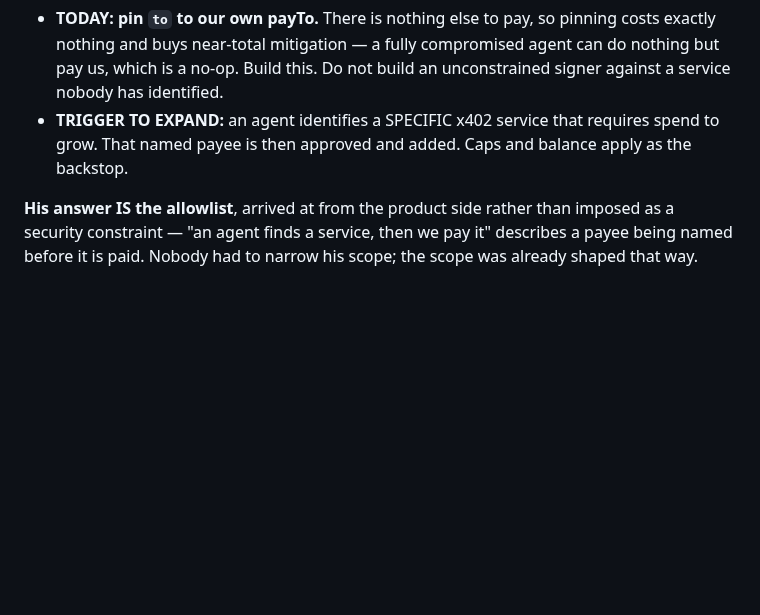
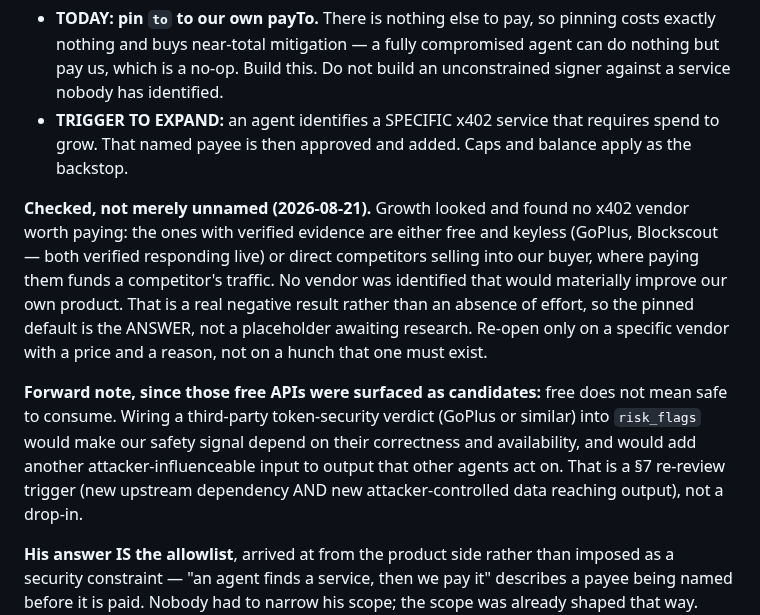
Before and after one commit to 0200project/base-tx-explain, a Markdown page: docs/security.md, the part around the change. Rendered like a GitHub page; blank space fills up the shorter version.

Commit message:
Record that the no-third-party-vendor answer was checked, not assumed
Growth looked for an x402 vendor worth paying and found none: the ones with
verified evidence are either free and keyless (GoPlus, Blockscout, both confirmed
responding) or competitors selling into our own buyer, where paying them funds a
competitor. No vendor was found that would improve our product.

Recording it because a negative result someone actually produced is different from
an absence nobody tested, and the difference decides whether the pinned default is
an answer or a placeholder. Re-open on a specific vendor with a price and a reason.

Also adds a forward note, since those free APIs were surfaced as candidates: free
does not mean safe to consume. Feeding a third-party token-security verdict into
risk_flags would make our safety signal depend on their correctness and
availability and would add another attacker-influenceable input to output other
agents act on - a re-review trigger, not a drop-in.

Co-Authored-By: Claude Opus 4.8 <noreply@anthropic.com>

```diff
--- a/docs/security.md
+++ b/docs/security.md
@@ -421,6 +421,22 @@ So:
   spend to grow. That named payee is then approved and added. Caps and balance
   apply as the backstop.
 
+**Checked, not merely unnamed (2026-08-21).** Growth looked and found no x402
+vendor worth paying: the ones with verified evidence are either free and keyless
+(GoPlus, Blockscout — both verified responding live) or direct competitors selling
+into our buyer, where paying them funds a competitor's traffic. No vendor was
+identified that would materially improve our own product. That is a real negative
+result rather than an absence of effort, so the pinned default is the ANSWER, not
+a placeholder awaiting research. Re-open only on a specific vendor with a price
+and a reason, not on a hunch that one must exist.
+
+**Forward note, since those free APIs were surfaced as candidates:** free does not
+mean safe to consume. Wiring a third-party token-security verdict (GoPlus or
+similar) into `risk_flags` would make our safety signal depend on their
+correctness and availability, and would add another attacker-influenceable input
+to output that other agents act on. That is a §7 re-review trigger (new upstream
+dependency AND new attacker-controlled data reaching output), not a drop-in.
+
 **His answer IS the allowlist**, arrived at from the product side rather than
 imposed as a security constraint — "an agent finds a service, then we pay it"
 describes a payee being named before it is paid. Nobody had to narrow his scope;
```
